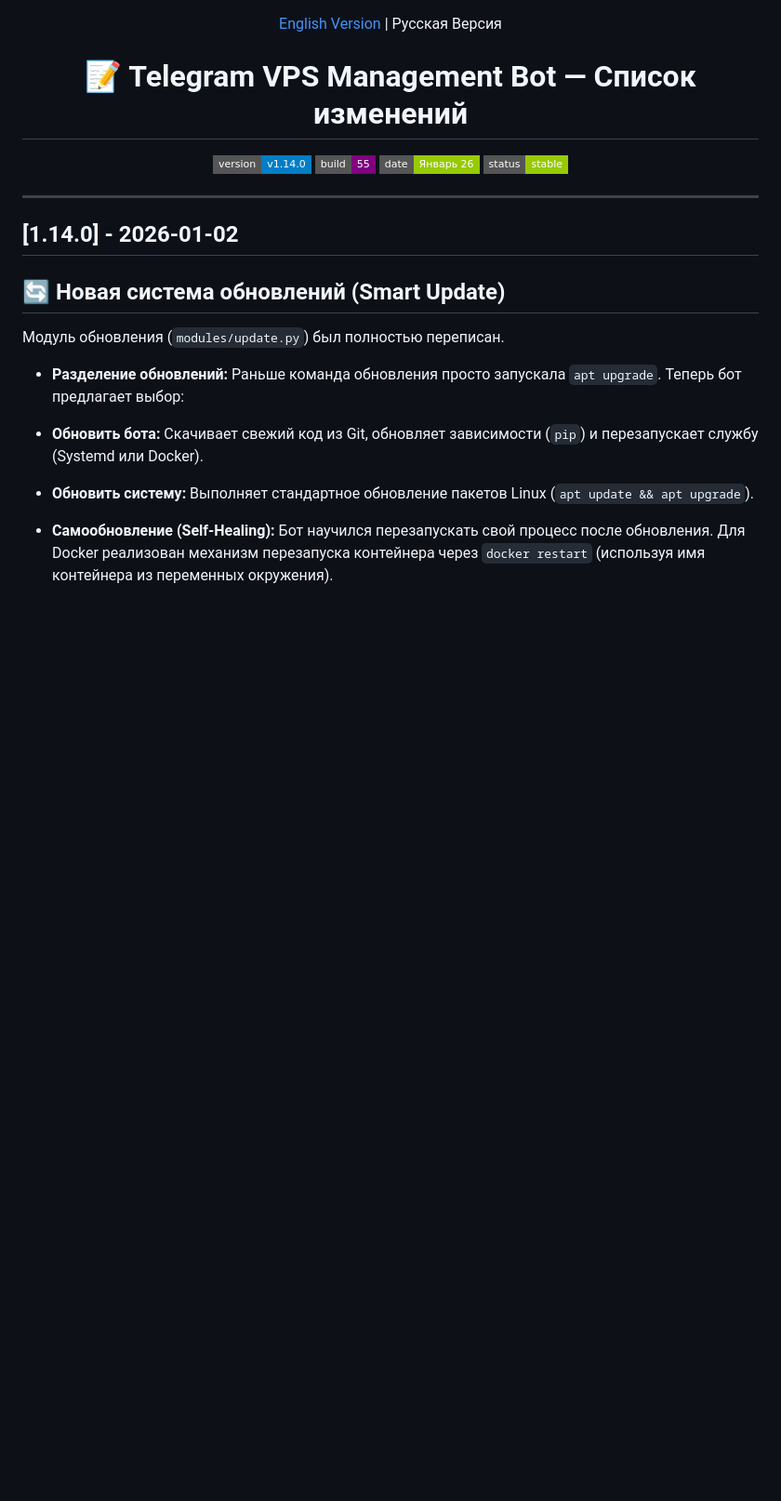
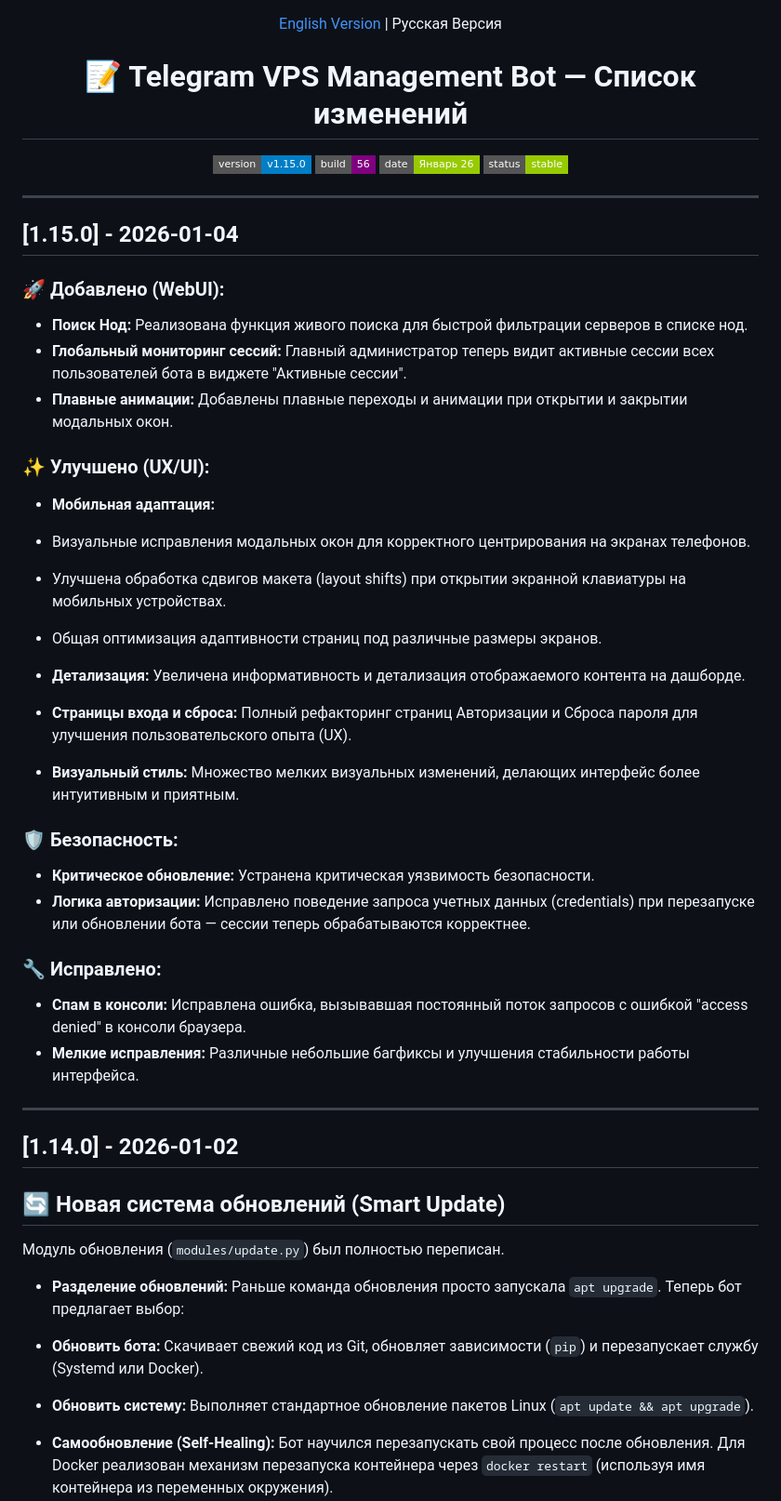
Before and after one commit to jatixs/tgbotvpscp, a Markdown page: CHANGELOG.md, the part around the change. Shown at 93% size. GitHub-like rendering; badges without logos; blank space fills up the shorter version.

Commit message:
CHANGELOG

```diff
--- a/CHANGELOG.md
+++ b/CHANGELOG.md
@@ -5,13 +5,45 @@
 <h1 align="center">📝 Telegram VPS Management Bot — Список изменений</h1>
 
 <p align="center">
-	<img src="https://img.shields.io/badge/version-v1.14.0-blue?style=flat-square" alt="Version 1.14.0"/>
-	<img src="https://img.shields.io/badge/build-55-purple?style=flat-square" alt="Build 55"/>
+	<img src="https://img.shields.io/badge/version-v1.15.0-blue?style=flat-square" alt="Version 1.15.0"/>
+	<img src="https://img.shields.io/badge/build-56-purple?style=flat-square" alt="Build 56"/>
 	<img src="https://img.shields.io/badge/date-Январь%2026-green?style=flat-square" alt="Date January 2026"/>
 	<img src="https://img.shields.io/badge/status-stable-green?style=flat-square" alt="Status Stable"/>
 </p>
 
 ---
+## [1.15.0] - 2026-01-04
+
+### 🚀 Добавлено (WebUI):
+
+* **Поиск Нод:** Реализована функция живого поиска для быстрой фильтрации серверов в списке нод.
+* **Глобальный мониторинг сессий:** Главный администратор теперь видит активные сессии всех пользователей бота в виджете "Активные сессии".
+* **Плавные анимации:** Добавлены плавные переходы и анимации при открытии и закрытии модальных окон.
+
+### ✨ Улучшено (UX/UI):
+
+* **Мобильная адаптация:**
+* Визуальные исправления модальных окон для корректного центрирования на экранах телефонов.
+* Улучшена обработка сдвигов макета (layout shifts) при открытии экранной клавиатуры на мобильных устройствах.
+* Общая оптимизация адаптивности страниц под различные размеры экранов.
+
+
+* **Детализация:** Увеличена информативность и детализация отображаемого контента на дашборде.
+* **Страницы входа и сброса:** Полный рефакторинг страниц Авторизации и Сброса пароля для улучшения пользовательского опыта (UX).
+* **Визуальный стиль:** Множество мелких визуальных изменений, делающих интерфейс более интуитивным и приятным.
+
+### 🛡️ Безопасность:
+
+* **Критическое обновление:** Устранена критическая уязвимость безопасности.
+* **Логика авторизации:** Исправлено поведение запроса учетных данных (credentials) при перезапуске или обновлении бота — сессии теперь обрабатываются корректнее.
+
+### 🔧 Исправлено:
+
+* **Спам в консоли:** Исправлена ошибка, вызывавшая постоянный поток запросов с ошибкой "access denied" в консоли браузера.
+* **Мелкие исправления:** Различные небольшие багфиксы и улучшения стабильности работы интерфейса.
+
+---
+
 ## [1.14.0] - 2026-01-02
 
 ## 🔄 Новая система обновлений (Smart Update)
```
Also changed, not shown: CHANGELOG.en.md (+35 -2 lines).
